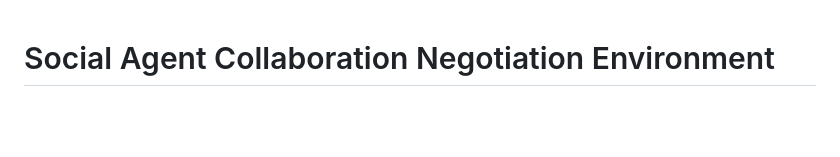
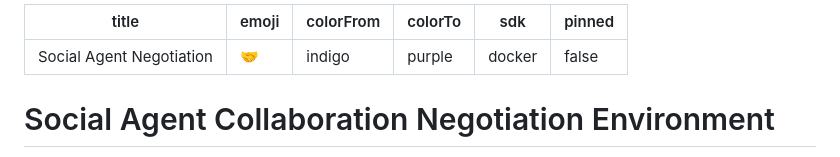
Before and after one commit to maddycruzz/openenv-negotiation, a Markdown page: README.md, the part around the change. GitHub-like rendering; blank space fills up the shorter version.

Commit message:
fix: add HuggingFace space metadata

```diff
--- a/README.md
+++ b/README.md
@@ -1,3 +1,12 @@
+---
+title: Social Agent Negotiation
+emoji: 🤝
+colorFrom: indigo
+colorTo: purple
+sdk: docker
+pinned: false
+---
+
 # Social Agent Collaboration Negotiation Environment
 
 **Environment ID:** `social-agent-negotiation-v1`
```
